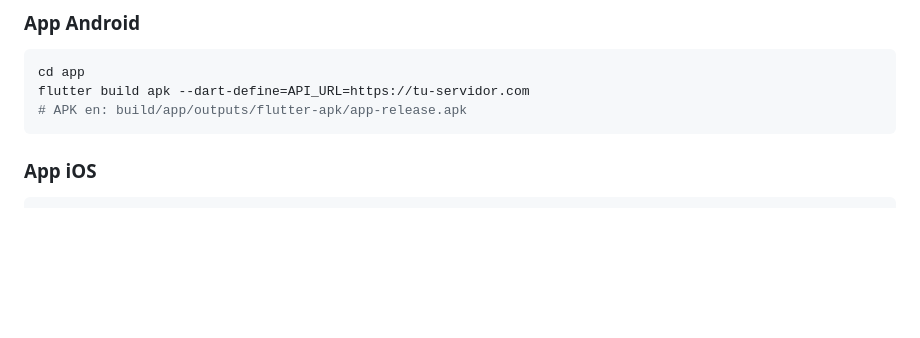
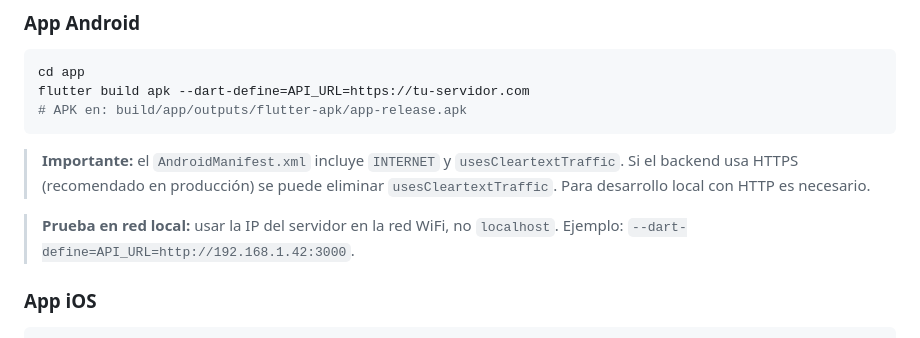
Before and after one commit to potras18/averias, a Markdown page: docs/infraestructura.md, the part around the change. Drawn GitHub-style; blank space fills up the shorter version.

````diff
--- a/docs/infraestructura.md
+++ b/docs/infraestructura.md
@@ -147,6 +147,10 @@ flutter build apk --dart-define=API_URL=https://tu-servidor.com
 # APK en: build/app/outputs/flutter-apk/app-release.apk
 ```
 
+> **Importante:** el `AndroidManifest.xml` incluye `INTERNET` y `usesCleartextTraffic`. Si el backend usa HTTPS (recomendado en producción) se puede eliminar `usesCleartextTraffic`. Para desarrollo local con HTTP es necesario.
+
+> **Prueba en red local:** usar la IP del servidor en la red WiFi, no `localhost`. Ejemplo: `--dart-define=API_URL=http://192.168.1.42:3000`.
+
 ### App iOS
 
 ```bash
````
Also changed, not shown: docs/guia-usuario.md (+18 -2 lines), docs/mantenimiento.md (+23 -6 lines).
